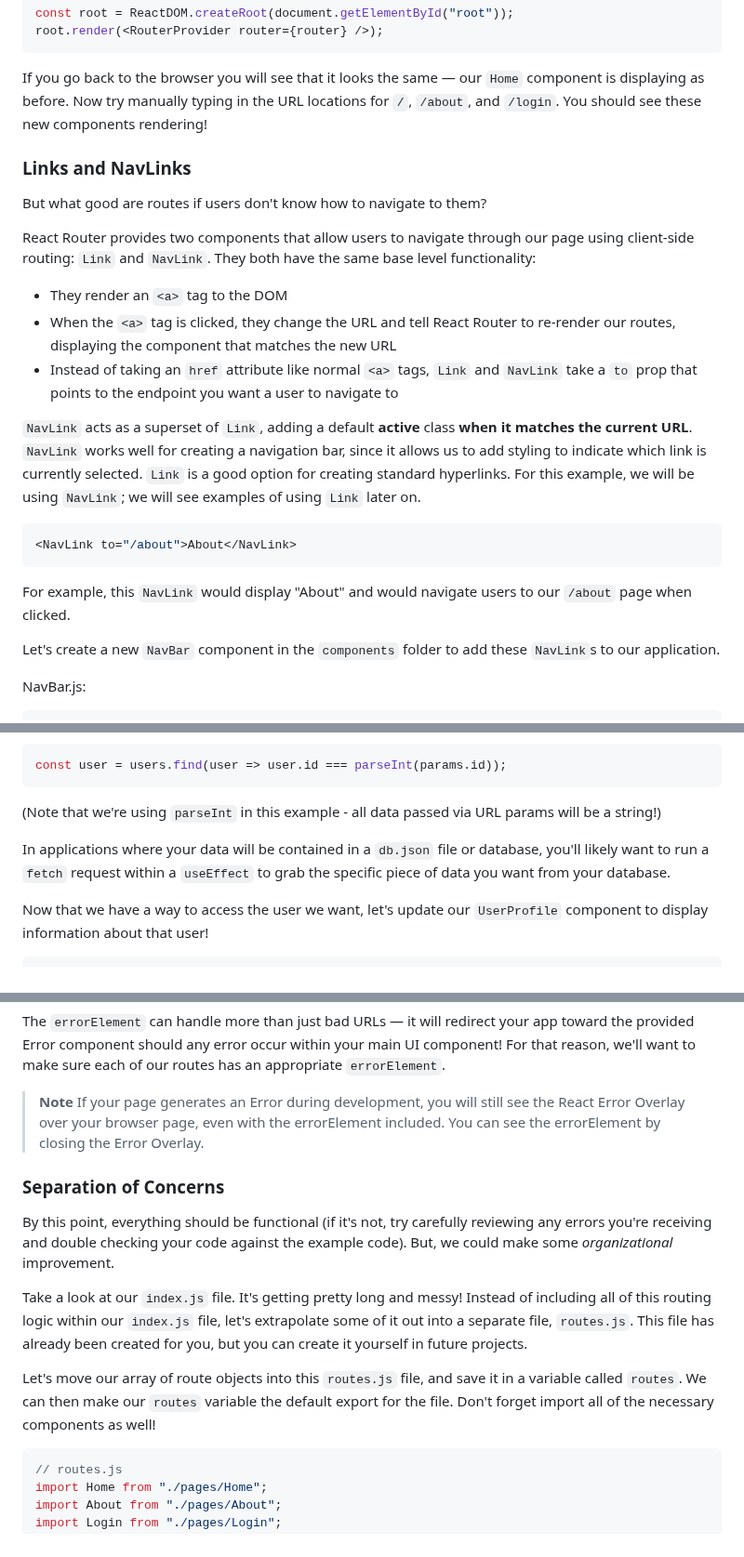
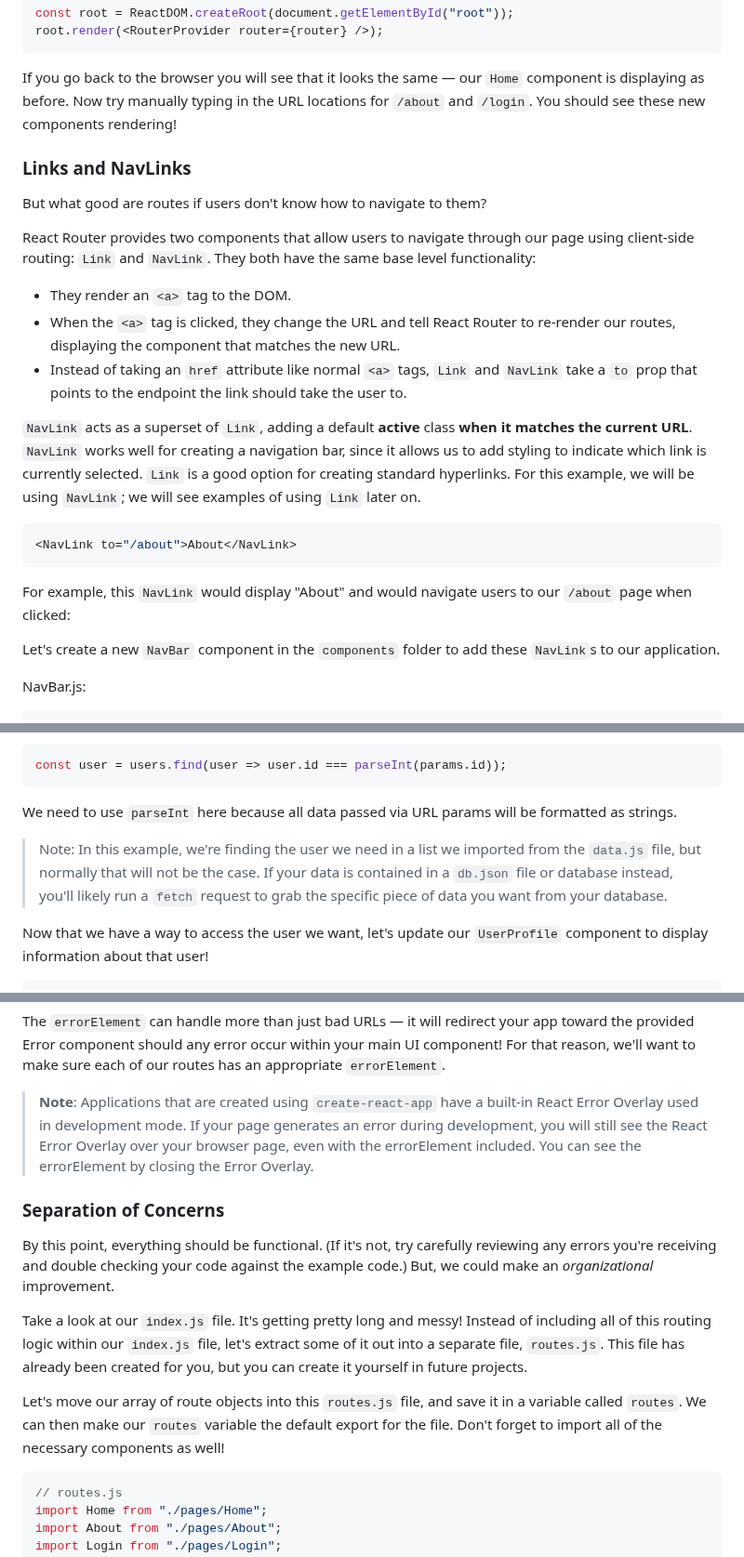
Before and after one commit to learn-co-curriculum/react-hooks-react-router-code-along, a Markdown page: README.md, 3 parts joined by grey strips. Shown at 93% size. Rendered like a GitHub page.

````diff
--- a/README.md
+++ b/README.md
@@ -255,7 +255,7 @@ root.render(<RouterProvider router={router} />);
 
 If you go back to the browser you will see that it looks the same — our `Home`
 component is displaying as before. Now try manually typing in the URL locations
-for `/`, `/about`, and `/login`. You should see these new components rendering!
+for `/about` and `/login`. You should see these new components rendering!
 
 ### Links and NavLinks
 
@@ -265,12 +265,11 @@ React Router provides two components that allow users to navigate through our
 page using client-side routing: `Link` and `NavLink`. They both have the same
 base level functionality:
 
-- They render an `<a>` tag to the DOM
+- They render an `<a>` tag to the DOM.
 - When the `<a>` tag is clicked, they change the URL and tell React Router to
-  re-render our routes, displaying the component that matches the new URL
+  re-render our routes, displaying the component that matches the new URL.
 - Instead of taking an `href` attribute like normal `<a>` tags, `Link` and
-`NavLink` take a `to` prop that points to the endpoint you want a user to
-navigate to
+`NavLink` take a `to` prop that points to the endpoint the link should take the user to.
 
 `NavLink` acts as a superset of `Link`, adding a default **active** class **when
 it matches the current URL**. `NavLink` works well for creating a navigation
@@ -284,7 +283,7 @@ on.
 ```
 
 For example, this `NavLink` would display "About" and would navigate users to
-our `/about` page when clicked.
+our `/about` page when clicked:
 
 Let's create a new `NavBar` component in the `components` folder to add these
 `NavLink`s to our application.
@@ -582,11 +581,10 @@ piece of data we want to display!
 const user = users.find(user => user.id === parseInt(params.id));
 ```
 
-(Note that we're using `parseInt` in this example - all data passed via URL
-params will be a string!)
+We need to use `parseInt` here because all data passed via URL params will be formatted as strings.
 
-In applications where your data will be contained in a `db.json` file or
-database, you'll likely want to run a `fetch` request within a `useEffect` to
+> Note: In this example, we're finding the user we need in a list we imported from the `data.js` file, but normally that will not be the case. If your data is contained in a `db.json` file or
+> database instead, you'll likely run a `fetch` request to
 grab the specific piece of data you want from your database.
 
 Now that we have a way to access the user we want, let's update our `UserProfile`
@@ -709,24 +707,24 @@ app toward the provided Error component should any error occur within your main
 UI component! For that reason, we'll want to make sure each of our routes has an
 appropriate `errorElement`.
 
->**Note** If your page generates an Error during development, you will still see
+>**Note**: Applications that are created using `create-react-app` have a built-in React Error Overlay used in development mode. If your page generates an error during development, you will still see
 >the React Error Overlay over your browser page, even with the errorElement
 >included. You can see the errorElement by closing the Error Overlay.
 
 ### Separation of Concerns
 
-By this point, everything should be functional (if it's not, try carefully
+By this point, everything should be functional. (If it's not, try carefully
 reviewing any errors you're receiving and double checking your code against the
-example code). But, we could make some _organizational_ improvement.
+example code.) But, we could make an _organizational_ improvement.
 
 Take a look at our `index.js` file. It's getting pretty long and messy! Instead
 of including all of this routing logic within our `index.js` file, let's
-extrapolate some of it out into a separate file, `routes.js`. This file has
+extract some of it out into a separate file, `routes.js`. This file has
 already been created for you, but you can create it yourself in future projects.
 
 Let's move our array of route objects into this `routes.js` file, and save it in
 a variable called `routes`. We can then make our `routes` variable the default
-export for the file. Don't forget import all of the necessary components as
+export for the file. Don't forget to import all of the necessary components as
 well!
 
 ```jsx
````
Also changed, not shown: other parts of README.md (+13 -13 lines).
